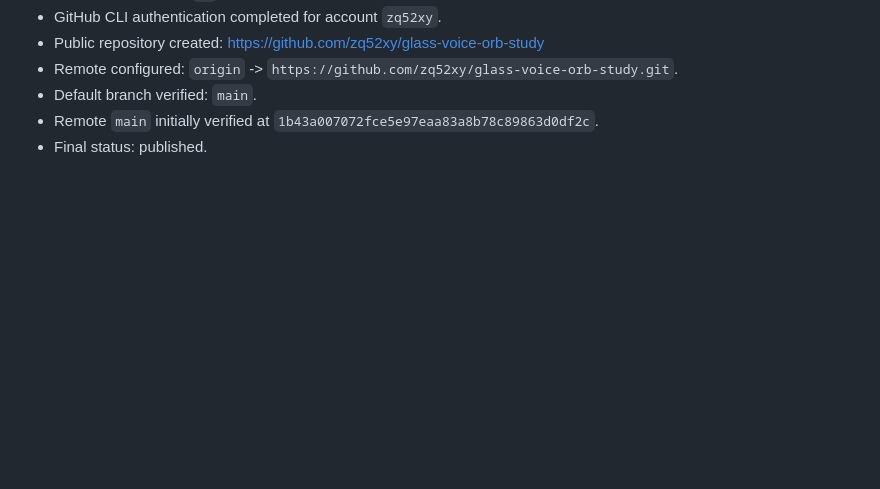
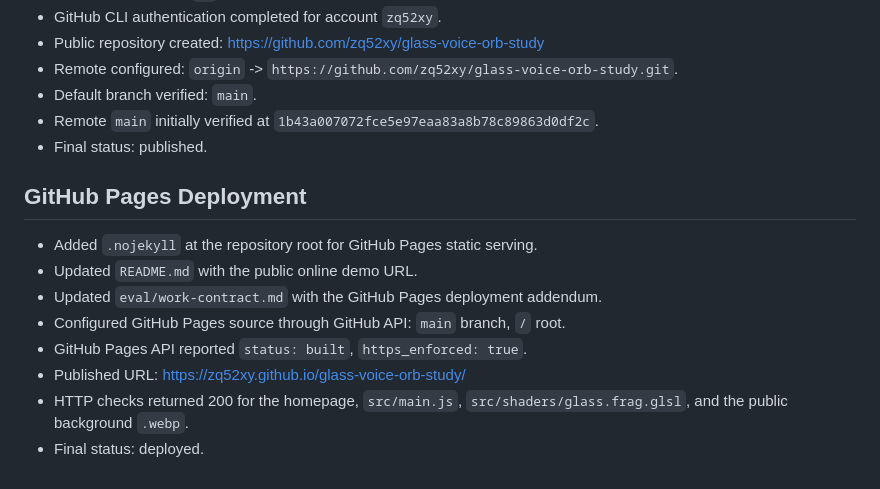
Before and after one commit to zq52xy/glass-voice-orb-study, a Markdown page: eval/evidence-report.md, the part around the change. Rendered like a GitHub page; blank space fills up the shorter version.

Commit message:
Record GitHub Pages deployment

```diff
--- a/eval/evidence-report.md
+++ b/eval/evidence-report.md
@@ -121,3 +121,14 @@ Pass.
 - Default branch verified: `main`.
 - Remote `main` initially verified at `1b43a007072fce5e97eaa83a8b78c89863d0df2c`.
 - Final status: published.
+
+## GitHub Pages Deployment
+
+- Added `.nojekyll` at the repository root for GitHub Pages static serving.
+- Updated `README.md` with the public online demo URL.
+- Updated `eval/work-contract.md` with the GitHub Pages deployment addendum.
+- Configured GitHub Pages source through GitHub API: `main` branch, `/` root.
+- GitHub Pages API reported `status: built`, `https_enforced: true`.
+- Published URL: https://zq52xy.github.io/glass-voice-orb-study/
+- HTTP checks returned 200 for the homepage, `src/main.js`, `src/shaders/glass.frag.glsl`, and the public background `.webp`.
+- Final status: deployed.
```
